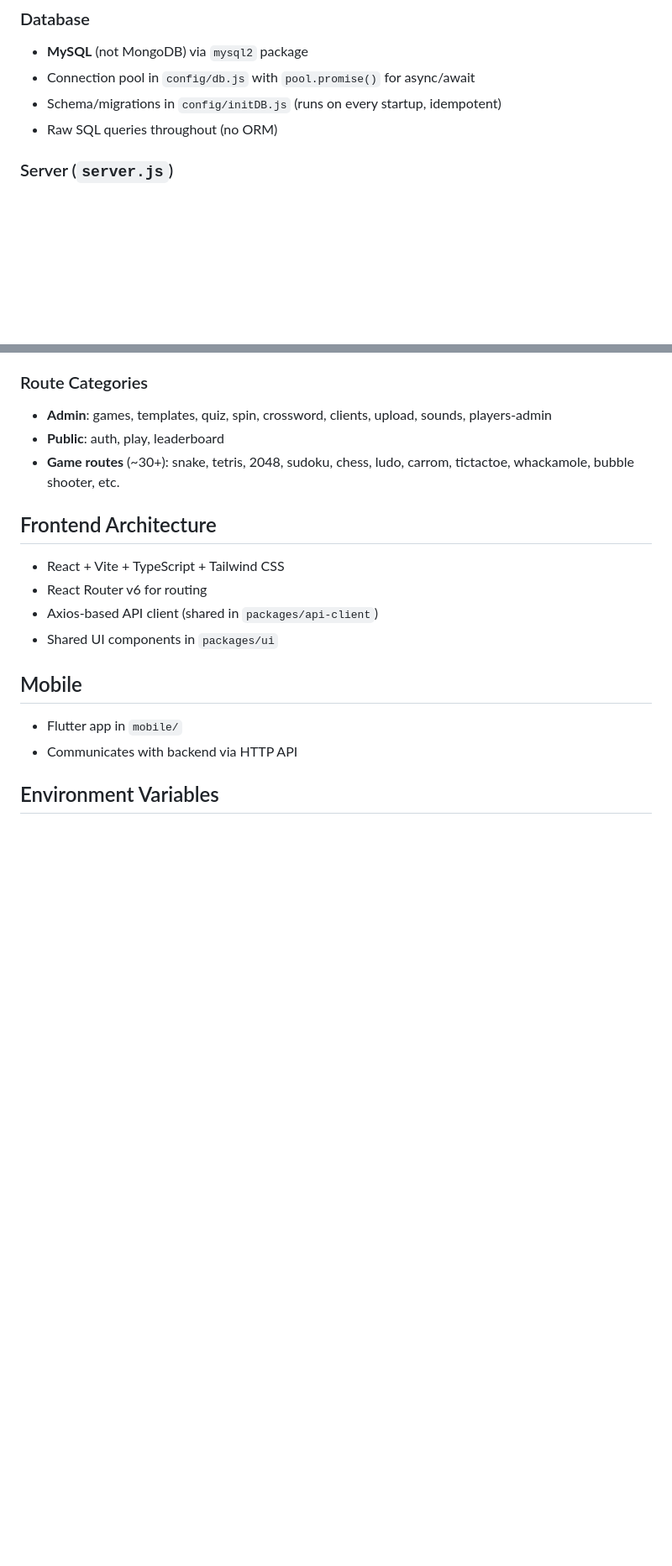
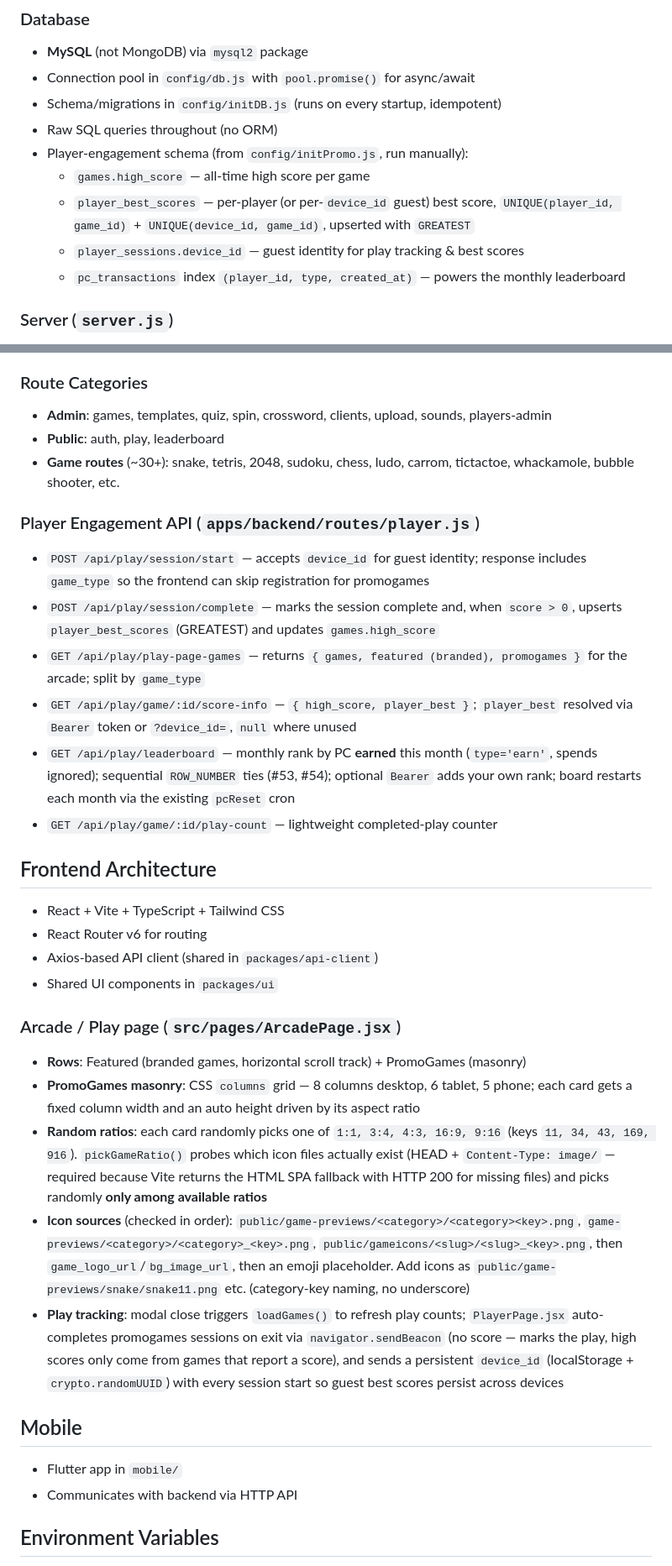
Before and after one commit to venuunispirit/promogames, a Markdown page: ARCHITECTURE.md, 2 parts joined by grey strips. Shown at 84% size. Drawn GitHub-style; blank space fills up the shorter version.

Commit message:
Update ARCHITECTURE.md with player engagement API, masonry arcade, and game icon conventions

```diff
--- a/ARCHITECTURE.md
+++ b/ARCHITECTURE.md
@@ -53,6 +53,11 @@ promogames/
 - Connection pool in `config/db.js` with `pool.promise()` for async/await
 - Schema/migrations in `config/initDB.js` (runs on every startup, idempotent)
 - Raw SQL queries throughout (no ORM)
+- Player-engagement schema (from `config/initPromo.js`, run manually):
+  - `games.high_score` — all-time high score per game
+  - `player_best_scores` — per-player (or per-`device_id` guest) best score, `UNIQUE(player_id, game_id)` + `UNIQUE(device_id, game_id)`, upserted with `GREATEST`
+  - `player_sessions.device_id` — guest identity for play tracking & best scores
+  - `pc_transactions` index `(player_id, type, created_at)` — powers the monthly leaderboard
 
 ### Server (`server.js`)
 1. **CORS** — Configurable allowed origins, credentials enabled
@@ -70,11 +75,26 @@ promogames/
 - **Public**: auth, play, leaderboard
 - **Game routes** (~30+): snake, tetris, 2048, sudoku, chess, ludo, carrom, tictactoe, whackamole, bubble shooter, etc.
 
+### Player Engagement API (`apps/backend/routes/player.js`)
+- `POST /api/play/session/start` — accepts `device_id` for guest identity; response includes `game_type` so the frontend can skip registration for promogames
+- `POST /api/play/session/complete` — marks the session complete and, when `score > 0`, upserts `player_best_scores` (GREATEST) and updates `games.high_score`
+- `GET /api/play/play-page-games` — returns `{ games, featured (branded), promogames }` for the arcade; split by `game_type`
+- `GET /api/play/game/:id/score-info` — `{ high_score, player_best }`; `player_best` resolved via `Bearer` token or `?device_id=`, `null` where unused
+- `GET /api/play/leaderboard` — monthly rank by PC **earned** this month (`type='earn'`, spends ignored); sequential `ROW_NUMBER` ties (#53, #54); optional `Bearer` adds your own rank; board restarts each month via the existing `pcReset` cron
+- `GET /api/play/game/:id/play-count` — lightweight completed-play counter
+
 ## Frontend Architecture
 - React + Vite + TypeScript + Tailwind CSS
 - React Router v6 for routing
 - Axios-based API client (shared in `packages/api-client`)
 - Shared UI components in `packages/ui`
+
+### Arcade / Play page (`src/pages/ArcadePage.jsx`)
+- **Rows**: Featured (branded games, horizontal scroll track) + PromoGames (masonry)
+- **PromoGames masonry**: CSS `columns` grid — 8 columns desktop, 6 tablet, 5 phone; each card gets a fixed column width and an auto height driven by its aspect ratio
+- **Random ratios**: each card randomly picks one of `1:1, 3:4, 4:3, 16:9, 9:16` (keys `11, 34, 43, 169, 916`). `pickGameRatio()` probes which icon files actually exist (HEAD + `Content-Type: image/` — required because Vite returns the HTML SPA fallback with HTTP 200 for missing files) and picks randomly **only among available ratios**
+- **Icon sources** (checked in order): `public/game-previews/<category>/<category><key>.png`, `game-previews/<category>/<category>_<key>.png`, `public/gameicons/<slug>/<slug>_<key>.png`, then `game_logo_url`/`bg_image_url`, then an emoji placeholder. Add icons as `public/game-previews/snake/snake11.png` etc. (category-key naming, no underscore)
+- **Play tracking**: modal close triggers `loadGames()` to refresh play counts; `PlayerPage.jsx` auto-completes promogames sessions on exit via `navigator.sendBeacon` (no score — marks the play, high scores only come from games that report a score), and sends a persistent `device_id` (localStorage + `crypto.randomUUID`) with every session start so guest best scores persist across devices
 
 ## Mobile
 - Flutter app in `mobile/`
```
